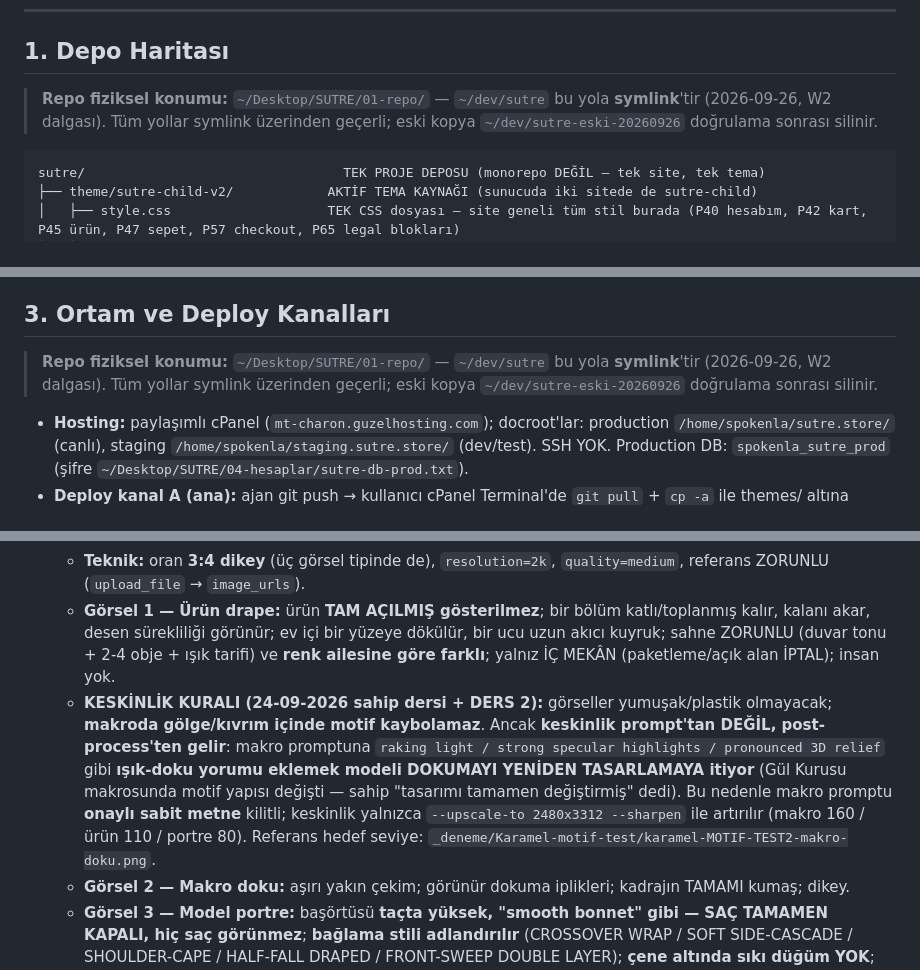
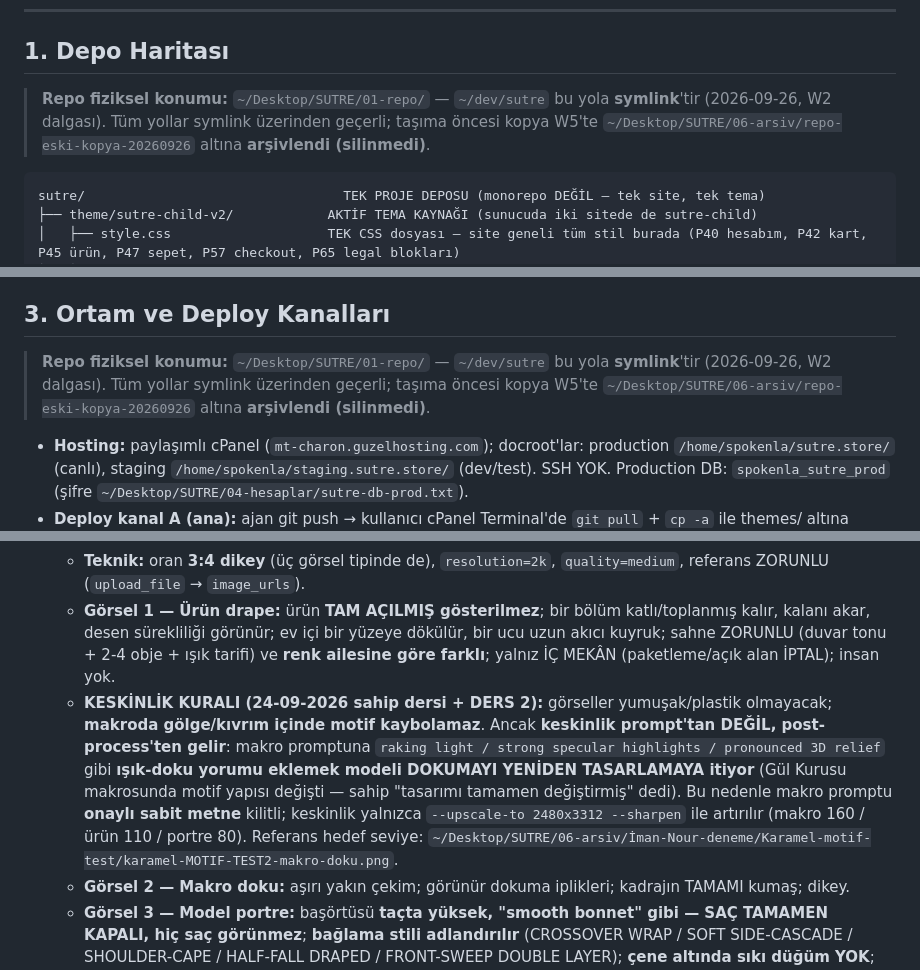
Before and after one commit to salihsungur/sutre, a Markdown page: AGENTS.md, 3 parts joined by grey strips. Rendered like a GitHub page.

Commit message:
docs(agents): SUTRE ev duzeni W1-W5 kaydi + yol guncellemeleri

````diff
--- a/AGENTS.md
+++ b/AGENTS.md
@@ -22,7 +22,7 @@ Teknik sözleşme: `WOOCOMMERCE_PAYTR_AI_PROJE_ANAYASASI.md` (repo kökü) — H
 
 ## 1. Depo Haritası
 
-> **Repo fiziksel konumu:** `~/Desktop/SUTRE/01-repo/` — `~/dev/sutre` bu yola **symlink**'tir (2026-09-26, W2 dalgası). Tüm yollar symlink üzerinden geçerli; eski kopya `~/dev/sutre-eski-20260926` doğrulama sonrası silinir.
+> **Repo fiziksel konumu:** `~/Desktop/SUTRE/01-repo/` — `~/dev/sutre` bu yola **symlink**'tir (2026-09-26, W2 dalgası). Tüm yollar symlink üzerinden geçerli; taşıma öncesi kopya W5'te `~/Desktop/SUTRE/06-arsiv/repo-eski-kopya-20260926` altına **arşivlendi (silinmedi)**.
 
 ```text
 sutre/                                 TEK PROJE DEPOSU (monorepo DEĞİL — tek site, tek tema)
@@ -115,7 +115,7 @@ staging.sutre.store/
 
 ## 3. Ortam ve Deploy Kanalları
 
-> **Repo fiziksel konumu:** `~/Desktop/SUTRE/01-repo/` — `~/dev/sutre` bu yola **symlink**'tir (2026-09-26, W2 dalgası). Tüm yollar symlink üzerinden geçerli; eski kopya `~/dev/sutre-eski-20260926` doğrulama sonrası silinir.
+> **Repo fiziksel konumu:** `~/Desktop/SUTRE/01-repo/` — `~/dev/sutre` bu yola **symlink**'tir (2026-09-26, W2 dalgası). Tüm yollar symlink üzerinden geçerli; taşıma öncesi kopya W5'te `~/Desktop/SUTRE/06-arsiv/repo-eski-kopya-20260926` altına **arşivlendi (silinmedi)**.
 
 - **Hosting:** paylaşımlı cPanel (`mt-charon.guzelhosting.com`); docroot'lar: production `/home/spokenla/sutre.store/` (canlı), staging `/home/spokenla/staging.sutre.store/` (dev/test). SSH YOK. Production DB: `spokenla_sutre_prod` (şifre `~/Desktop/SUTRE/04-hesaplar/sutre-db-prod.txt`).
 - **Deploy kanal A (ana):** ajan git push → kullanıcı cPanel Terminal'de `git pull` + `cp -a` ile themes/ altına kopyalar. (rsync yok → `cp -a`, önce `.bak` yedek.)
@@ -137,7 +137,7 @@ staging.sutre.store/
   - **Kumaş:** pamuk-polyester, dokuma ipek/saten hissi → `cotton-polyester shawl with a silky satin-finish jacquard weave`; "silk" iddiası yok.
   - **Teknik:** oran **3:4 dikey** (üç görsel tipinde de), `resolution=2k`, `quality=medium`, referans ZORUNLU (`upload_file` → `image_urls`).
   - **Görsel 1 — Ürün drape:** ürün **TAM AÇILMIŞ gösterilmez**; bir bölüm katlı/toplanmış kalır, kalanı akar, desen sürekliliği görünür; ev içi bir yüzeye dökülür, bir ucu uzun akıcı kuyruk; sahne ZORUNLU (duvar tonu + 2-4 obje + ışık tarifi) ve **renk ailesine göre farklı**; yalnız İÇ MEKÂN (paketleme/açık alan İPTAL); insan yok.
-  - **KESKİNLİK KURALI (24-09-2026 sahip dersi + DERS 2):** görseller yumuşak/plastik olmayacak; **makroda gölge/kıvrım içinde motif kaybolamaz**. Ancak **keskinlik prompt'tan DEĞİL, post-process'ten gelir**: makro promptuna `raking light / strong specular highlights / pronounced 3D relief` gibi **ışık-doku yorumu eklemek modeli DOKUMAYI YENİDEN TASARLAMAYA itiyor** (Gül Kurusu makrosunda motif yapısı değişti — sahip "tasarımı tamamen değiştirmiş" dedi). Bu nedenle makro promptu **onaylı sabit metne** kilitli; keskinlik yalnızca `--upscale-to 2480x3312 --sharpen` ile artırılır (makro 160 / ürün 110 / portre 80). Referans hedef seviye: `_deneme/Karamel-motif-test/karamel-MOTIF-TEST2-makro-doku.png`.
+  - **KESKİNLİK KURALI (24-09-2026 sahip dersi + DERS 2):** görseller yumuşak/plastik olmayacak; **makroda gölge/kıvrım içinde motif kaybolamaz**. Ancak **keskinlik prompt'tan DEĞİL, post-process'ten gelir**: makro promptuna `raking light / strong specular highlights / pronounced 3D relief` gibi **ışık-doku yorumu eklemek modeli DOKUMAYI YENİDEN TASARLAMAYA itiyor** (Gül Kurusu makrosunda motif yapısı değişti — sahip "tasarımı tamamen değiştirmiş" dedi). Bu nedenle makro promptu **onaylı sabit metne** kilitli; keskinlik yalnızca `--upscale-to 2480x3312 --sharpen` ile artırılır (makro 160 / ürün 110 / portre 80). Referans hedef seviye: `~/Desktop/SUTRE/06-arsiv/İman-Nour-deneme/Karamel-motif-test/karamel-MOTIF-TEST2-makro-doku.png`.
   - **Görsel 2 — Makro doku:** aşırı yakın çekim; görünür dokuma iplikleri; kadrajın TAMAMI kumaş; dikey.
   - **Görsel 3 — Model portre:** başörtüsü **taçta yüksek, "smooth bonnet" gibi — SAÇ TAMAMEN KAPALI, hiç saç görünmez**; **bağlama stili adlandırılır** (CROSSOVER WRAP / SOFT SIDE-CASCADE / SHOULDER-CAPE / HALF-FALL DRAPED / FRONT-SWEEP DOUBLE LAYER); **çene altında sıkı düğüm YOK**; modele **doğrudan kameraya bakış** (güçlü göz teması) + ruh hali sıfatı; makyaj+bluz+fon+rim-light renkle uyumlu; bel üstü kadraj, iki yanda boşluk; dikey.
   - **Çeşitlilik kuralı:** her renk kendi sahnesini/bağlama stilini/fonunu alır; ortak olan yalnız yapı iskeleti (set tekdüze görünmez).
````
Also changed, not shown: other parts of AGENTS.md (+5 -4 lines), README-POINTER.md (added, +27 -0 lines).
